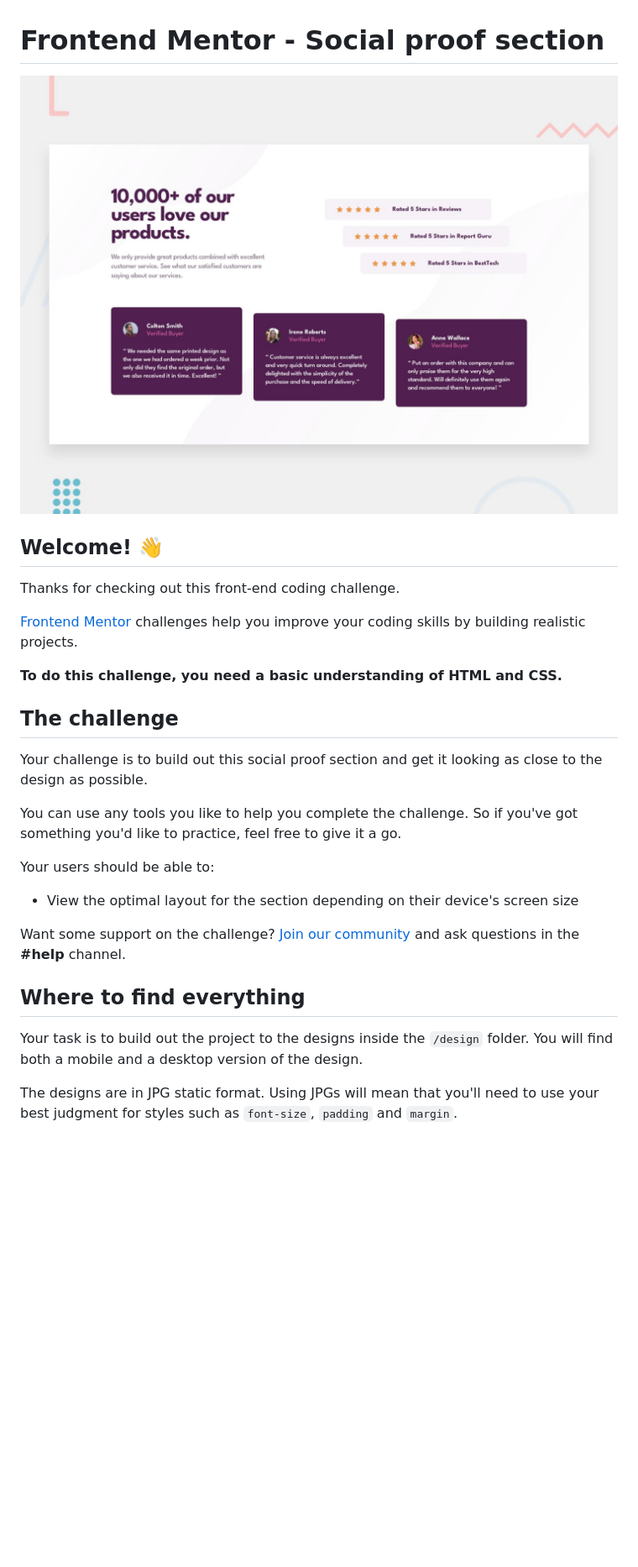
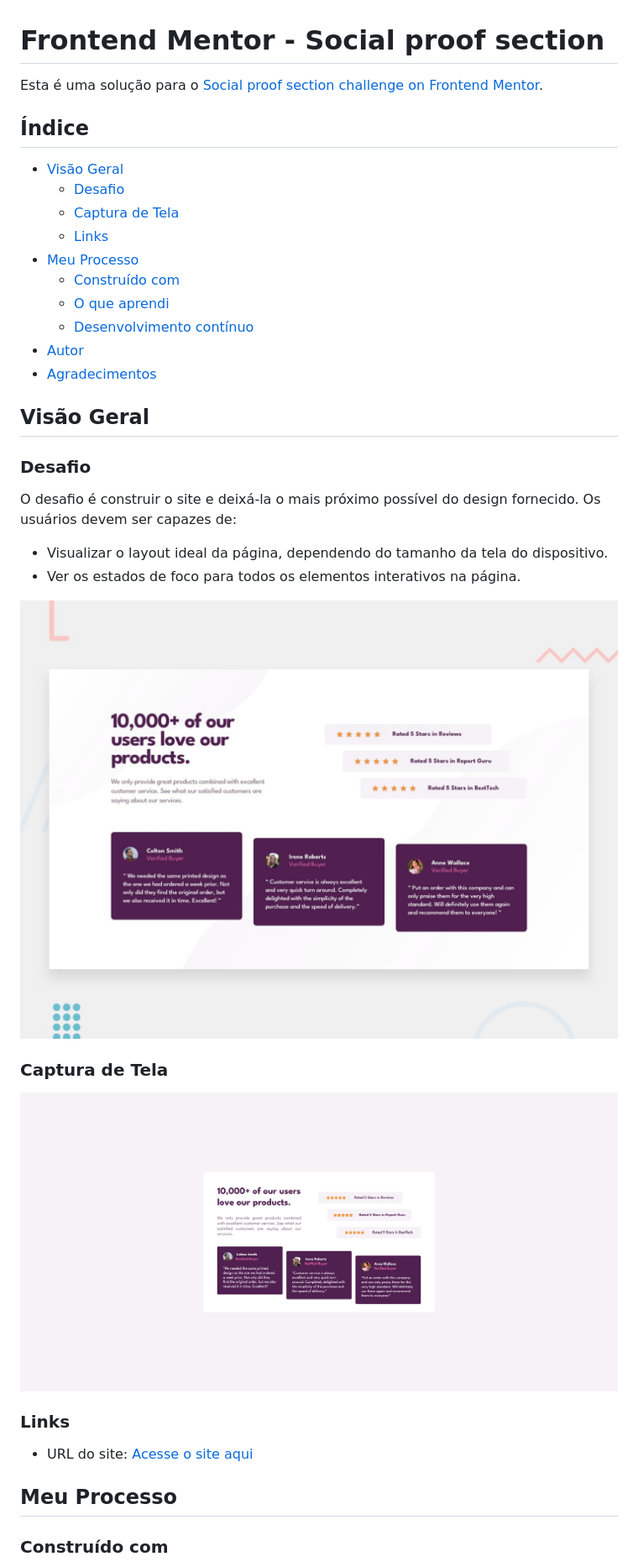
Before and after one commit to pedro-florentino/social-proof-section-master, a Markdown page: README.md, the part around the change printed below. Shown: that part at 84% size. Drawn GitHub-style; pictures changed too: images/screenshot.png (added); blank space fills up the shorter version.

```diff
--- a/README.md
+++ b/README.md
@@ -1,30 +1,40 @@
 # Frontend Mentor - Social proof section
 
-![Design preview for the Social proof section coding challenge](./design/desktop-preview.jpg)
+Esta é uma solução para o [Social proof section challenge on Frontend Mentor](https://www.frontendmentor.io/challenges/social-proof-section-6e0qTv_bA).
 
-## Welcome! 👋
+## Índice
 
-Thanks for checking out this front-end coding challenge.
+- [Visão Geral](#visão-geral)
+  - [Desafio](#desafio)
+  - [Captura de Tela](#captura-de-tela)
+  - [Links](#links)
+- [Meu Processo](#meu-processo)
+  - [Construído com](#construído-com)
+  - [O que aprendi](#o-que-aprendi)
+  - [Desenvolvimento contínuo](#desenvolvimento-contínuo)
+- [Autor](#autor)
+- [Agradecimentos](#agradecimentos)
 
-[Frontend Mentor](https://www.frontendmentor.io) challenges help you improve your coding skills by building realistic projects.
+## Visão Geral
 
-**To do this challenge, you need a basic understanding of HTML and CSS.**
+### Desafio
 
-## The challenge
+O desafio é construir o site e deixá-la o mais próximo possível do design fornecido. Os usuários devem ser capazes de:
 
-Your challenge is to build out this social proof section and get it looking as close to the design as possible.
+- Visualizar o layout ideal da página, dependendo do tamanho da tela do dispositivo.
+- Ver os estados de foco para todos os elementos interativos na página.
 
-You can use any tools you like to help you complete the challenge. So if you've got something you'd like to practice, feel free to give it a go.
+![Design preview for the Social proof section challenge on Frontend Mentor](./design/desktop-preview.jpg)
 
-Your users should be able to:
+### Captura de Tela
 
-- View the optimal layout for the section depending on their device's screen size
+![Captura de Tela](./images/screenshot.png)
 
-Want some support on the challenge? [Join our community](https://www.frontendmentor.io/community) and ask questions in the **#help** channel.
+### Links
 
-## Where to find everything
+- URL do site: [Acesse o site aqui](https://pedro-florentino.github.io/social-proof-section-master/)
 
-Your task is to build out the project to the designs inside the `/design` folder. You will find both a mobile and a desktop version of the design.
+## Meu Processo
 
-The designs are in JPG static format. Using JPGs will mean that you'll need to use your best judgment for styles such as `font-size`, `padding` and `margin`.
+### Construído com
 
```
Also changed, not shown: other parts of README.md (+17 -53 lines), README-template.md (deleted, +0 -110 lines), style-guide.md (deleted, +0 -36 lines), 1 other file.
